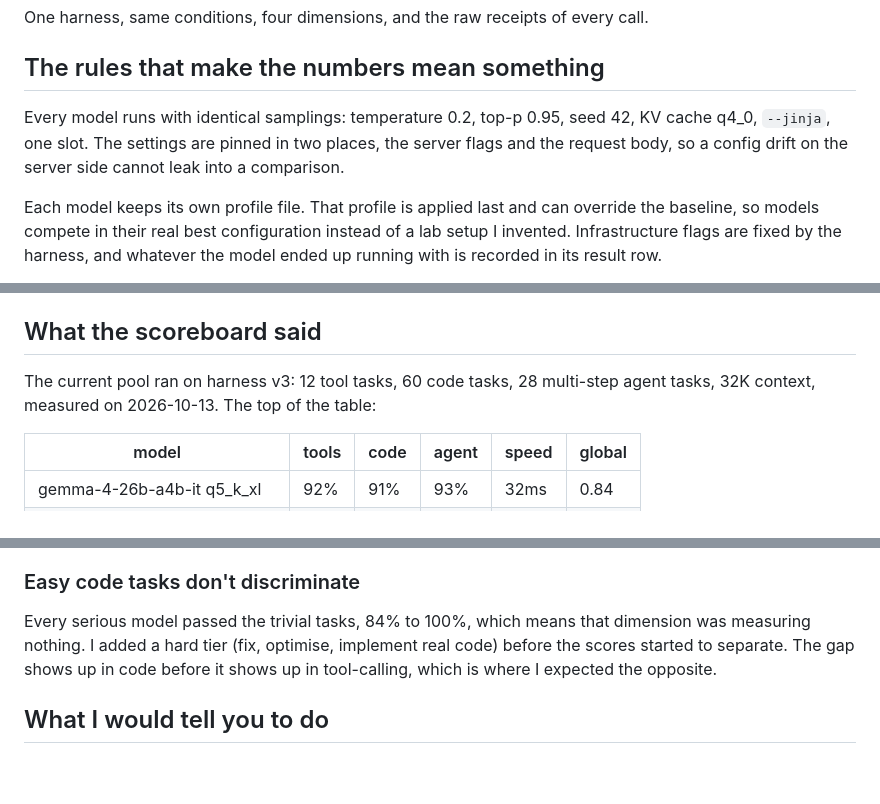
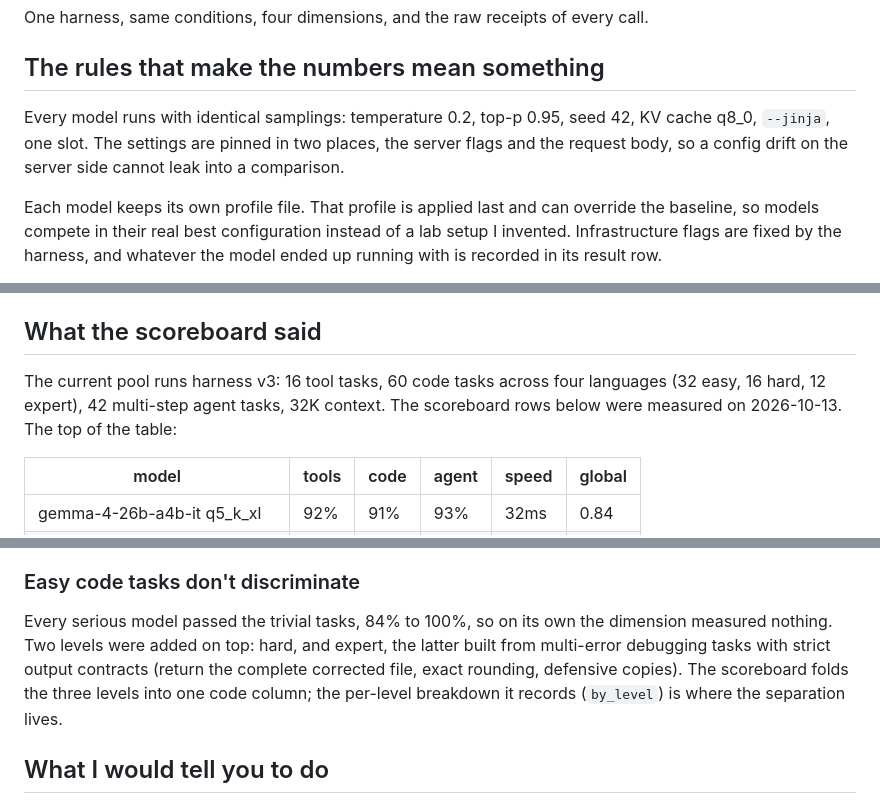
Before and after one commit to jordimarsal/ggufbench, a Markdown page: docs/writeups/which-local-model-for-coding-agents.md, 3 parts joined by grey strips. Rendered like a GitHub page; blank space fills up the shorter version.

Commit message:
docs: write-up — q8_0 KV cache, expert tier, verified task counts

```diff
--- a/docs/writeups/which-local-model-for-coding-agents.md
+++ b/docs/writeups/which-local-model-for-coding-agents.md
@@ -8,7 +8,7 @@ One harness, same conditions, four dimensions, and the raw receipts of every cal
 
 ## The rules that make the numbers mean something
 
-Every model runs with identical samplings: temperature 0.2, top-p 0.95, seed 42, KV cache q4_0, `--jinja`, one slot. The settings are pinned in two places, the server flags and the request body, so a config drift on the server side cannot leak into a comparison.
+Every model runs with identical samplings: temperature 0.2, top-p 0.95, seed 42, KV cache q8_0, `--jinja`, one slot. The settings are pinned in two places, the server flags and the request body, so a config drift on the server side cannot leak into a comparison.
 
 Each model keeps its own profile file. That profile is applied last and can override the baseline, so models compete in their real best configuration instead of a lab setup I invented. Infrastructure flags are fixed by the harness, and whatever the model ended up running with is recorded in its result row.
 
@@ -20,7 +20,7 @@ Every task keeps three runs, seeds 42, 43 and 44, and the scoreboard reports mea
 
 ## What the scoreboard said
 
-The current pool ran on harness v3: 12 tool tasks, 60 code tasks, 28 multi-step agent tasks, 32K context, measured on 2026-10-13. The top of the table:
+The current pool runs harness v3: 16 tool tasks, 60 code tasks across four languages (32 easy, 16 hard, 12 expert), 42 multi-step agent tasks, 32K context. The scoreboard rows below were measured on 2026-10-13. The top of the table:
 
 | model | tools | code | agent | speed | global |
 | --- | --- | --- | --- | --- | --- |
@@ -41,7 +41,7 @@ I measured it as a separate pool row instead of folding it into one number. Acro
 
 ### Easy code tasks don't discriminate
 
-Every serious model passed the trivial tasks, 84% to 100%, which means that dimension was measuring nothing. I added a hard tier (fix, optimise, implement real code) before the scores started to separate. The gap shows up in code before it shows up in tool-calling, which is where I expected the opposite.
+Every serious model passed the trivial tasks, 84% to 100%, so on its own the dimension measured nothing. Two levels were added on top: hard, and expert, the latter built from multi-error debugging tasks with strict output contracts (return the complete corrected file, exact rounding, defensive copies). The scoreboard folds the three levels into one code column; the per-level breakdown it records (`by_level`) is where the separation lives.
 
 ## What I would tell you to do
 
```
